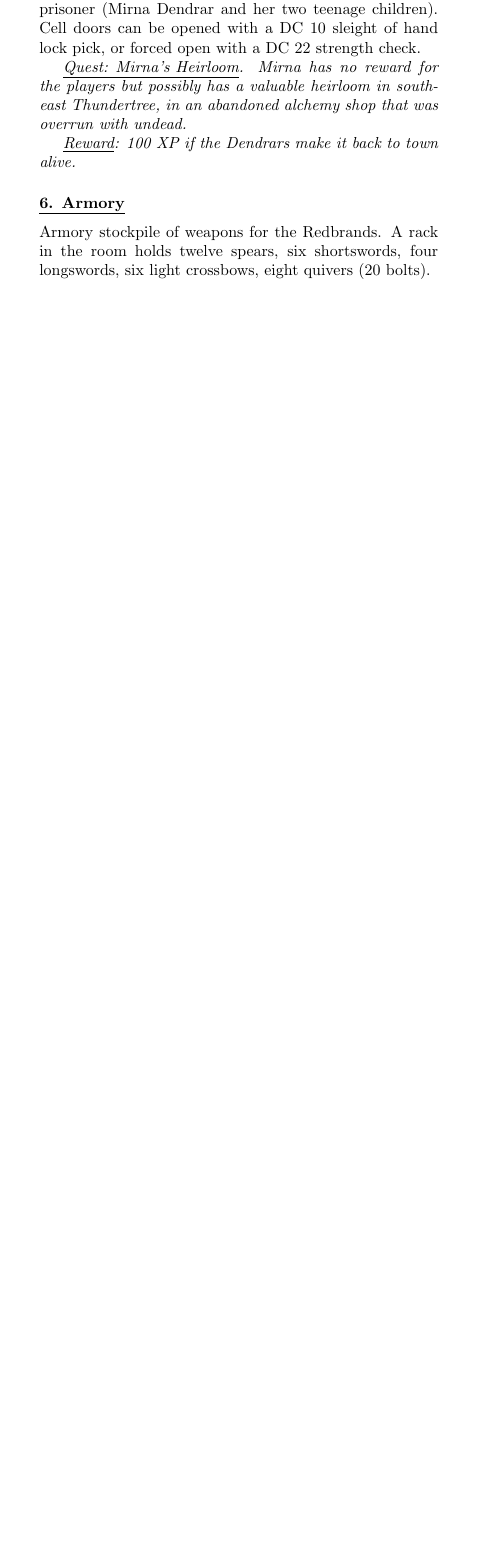
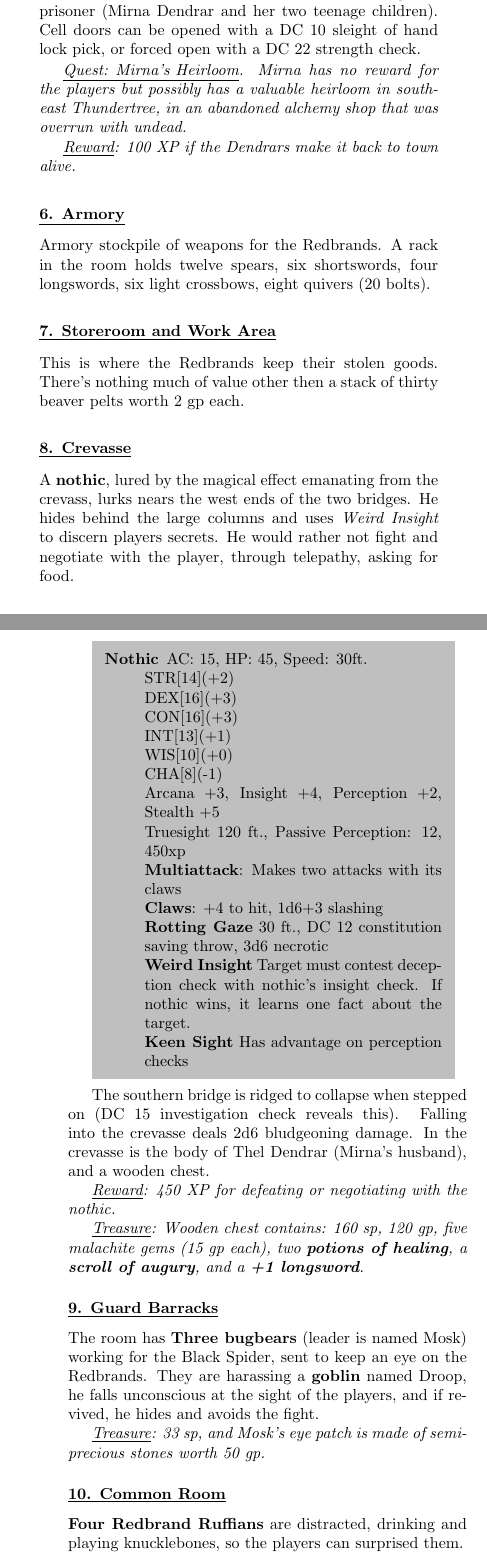
Before and after one commit to leblancdavid/dnd-adventures, a LaTeX document (Lost Mine of Phandelver/summary.tex, which reads Lost Mine of Phandelver/sections/part2.tex): part of one column of page 6 of 8 before the commit and two parts of the columns of pages 6 and 7 of 9 after it, the two joined at a grey line, cut so that both start at the same text, the shorter picture padded with empty space. Compiled offline with pdfLaTeX.

Commit message:
Finished part 2

```diff
--- a/Lost Mine of Phandelver/sections/part2.tex
+++ b/Lost Mine of Phandelver/sections/part2.tex
@@ -134,4 +134,43 @@ There is a trap in the middle of the hall. A DC 15 perception or investigation c
 \subsubsection*{\underline{6. Armory}}
 Armory stockpile of weapons for the Redbrands. A rack in the room holds twelve spears, six shortswords, four longswords, six light crossbows, eight quivers (20 bolts).
 
+\subsubsection*{\underline{7. Storeroom and Work Area}}
+This is where the Redbrands keep their stolen goods. There's nothing much of value other then a stack of thirty beaver pelts worth 2 gp each.
 
+\subsubsection*{\underline{8. Crevasse}}
+A \textbf{nothic}, lured by the magical effect emanating from the crevass, lurks nears the west ends of the two bridges. He hides behind the large columns and uses \emph{Weird Insight} to discern players secrets. He would rather not fight and negotiate with the player, through telepathy, asking for food.
+
+\colorbox{lightgray}{\begin{minipage}{0.4\textwidth}
+		\begin{description}
+			\item[Nothic]
+			AC: 15, HP: 45, Speed: 30ft.
+			\\ STR[14](+2)
+			\\ DEX[16](+3)
+			\\ CON[16](+3)
+			\\ INT[13](+1)
+			\\ WIS[10](+0)
+			\\ CHA[8](-1)
+			\\ Arcana +3, Insight +4, Perception +2, Stealth +5
+			\\ Truesight 120 ft., Passive Perception: 12, 450xp
+			\\ \textbf{Multiattack}: Makes two attacks with its claws
+			\\ \textbf{Claws}: +4 to hit, 1d6+3 slashing
+			\\ \textbf{Rotting Gaze} 30 ft., DC 12 constitution saving throw, 3d6 necrotic
+			\\ \textbf{Weird Insight} Target must contest deception check with nothic's insight check. If nothic wins, it learns one fact about the target.
+			\\ \textbf{Keen Sight} Has advantage on perception checks
+		\end{description}
+\end{minipage}}
+\break
+
+The southern bridge is ridged to collapse when stepped on (DC 15 investigation check reveals this). Falling into the crevasse deals 2d6 bludgeoning damage. In the crevasse is the body of Thel Dendrar (Mirna's husband), and a wooden chest.
+
+\emph{\underline{Reward}: 450 XP for defeating or negotiating with the nothic.}
+
+\emph{\underline{Treasure}: Wooden chest contains: 160 sp, 120 gp, five malachite gems (15 gp each), two \textbf{potions of healing}, a \textbf{scroll of augury}, and a \textbf{+1 longsword}.}
+
+\subsubsection*{\underline{9. Guard Barracks}}
+The room has \textbf{Three bugbears} (leader is named Mosk) working for the Black Spider, sent to keep an eye on the Redbrands. They are harassing a \textbf{goblin} named Droop, he falls unconscious at the sight of the players, and if revived, he hides and avoids the fight.
+
+\emph{\underline{Treasure}: 33 sp, and Mosk's eye patch is made of semiprecious stones worth 50 gp.}
+
+\subsubsection*{\underline{10. Common Room}}
+\textbf{Four Redbrand Ruffians} are distracted, drinking and playing knucklebones, so the players can surprised them.
@@ -137,0 +189 @@ Armory stockpile of weapons for the Redbrands. A rack in the room holds twelve s
+			AC: 12, HP: 22, Speed: 30ft.
```
Also changed, not shown: Lost Mine of Phandelver/summary.pdf, Lost Mine of Phandelver/sections/part2.tex (40 more changed lines).
